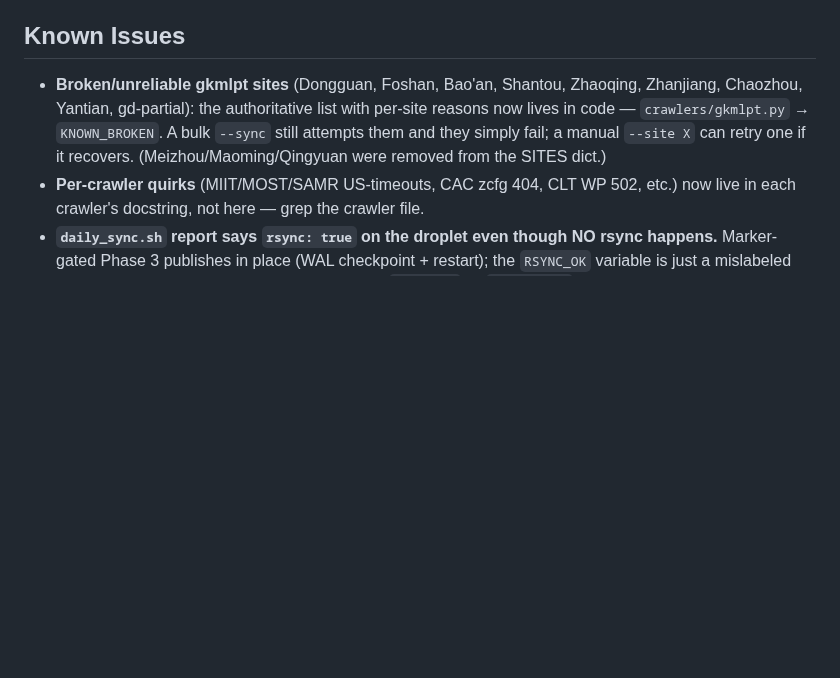
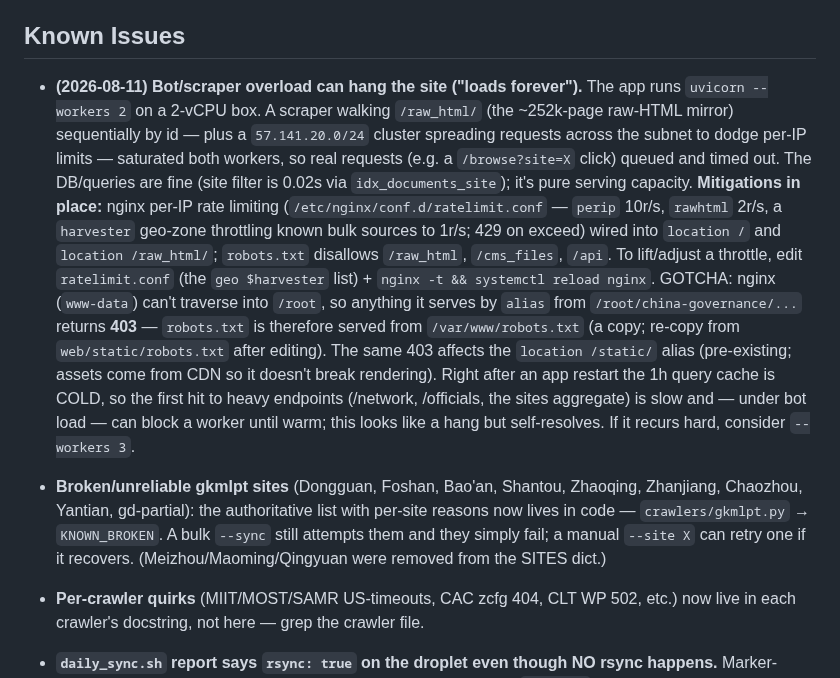
Before and after one commit to hulelan/china-governance, a Markdown page: CLAUDE.md, the part around the change. GitHub-like rendering; blank space fills up the shorter version.

Commit message:
docs: record bot-overload incident + nginx rate-limit/robots fix (Known Issues)
Co-Authored-By: Claude Opus 4.8 <noreply@anthropic.com>
Claude-Session: https://claude.ai/code/session_01S7L7jtXnengeoay9qk4exa

```diff
--- a/CLAUDE.md
+++ b/CLAUDE.md
@@ -423,6 +423,27 @@ Guide: `docs/implementation/new-province-crawler-guide.md`
 
 ## Known Issues
 
+- **(2026-08-11) Bot/scraper overload can hang the site ("loads forever").** The app
+  runs `uvicorn --workers 2` on a 2-vCPU box. A scraper walking `/raw_html/` (the
+  ~252k-page raw-HTML mirror) sequentially by id — plus a `57.141.20.0/24` cluster
+  spreading requests across the subnet to dodge per-IP limits — saturated both workers,
+  so real requests (e.g. a `/browse?site=X` click) queued and timed out. The DB/queries
+  are fine (site filter is 0.02s via `idx_documents_site`); it's pure serving capacity.
+  **Mitigations in place:** nginx per-IP rate limiting (`/etc/nginx/conf.d/ratelimit.conf`
+  — `perip` 10r/s, `rawhtml` 2r/s, a `harvester` geo-zone throttling known bulk
+  sources to 1r/s; 429 on exceed) wired into `location /` and `location /raw_html/`;
+  `robots.txt` disallows `/raw_html`, `/cms_files`, `/api`. To lift/adjust a throttle,
+  edit `ratelimit.conf` (the `geo $harvester` list) + `nginx -t && systemctl reload nginx`.
+  GOTCHA: nginx (`www-data`) can't traverse into `/root`, so anything it serves by
+  `alias` from `/root/china-governance/...` returns **403** — `robots.txt` is therefore
+  served from `/var/www/robots.txt` (a copy; re-copy from `web/static/robots.txt` after
+  editing). The same 403 affects the `location /static/` alias (pre-existing; assets
+  come from CDN so it doesn't break rendering). Right after an app restart the 1h query
+  cache is COLD, so the first hit to heavy endpoints (/network, /officials, the sites
+  aggregate) is slow and — under bot load — can block a worker until warm; this looks
+  like a hang but self-resolves. If it recurs hard, consider `--workers 3`.
+
+
 - **Broken/unreliable gkmlpt sites** (Dongguan, Foshan, Bao'an, Shantou, Zhaoqing,
   Zhanjiang, Chaozhou, Yantian, gd-partial): the authoritative list with per-site
   reasons now lives in code — `crawlers/gkmlpt.py` → `KNOWN_BROKEN`. A bulk
```
